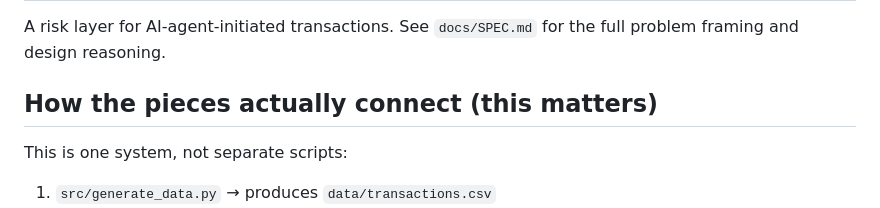
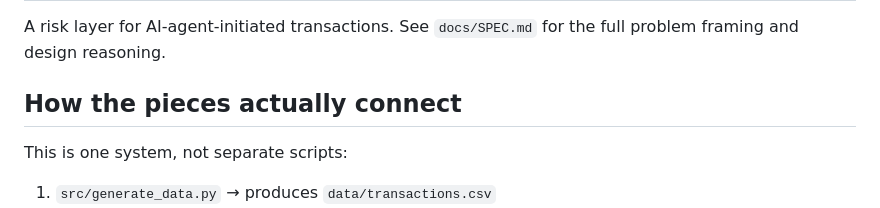
Before and after one commit to Ak09patil/riskgate, a Markdown page: README.md, the part around the change. Drawn GitHub-style.

Commit message:
Fix heading formatting in README.md

```diff
--- a/README.md
+++ b/README.md
@@ -3,7 +3,8 @@
 A risk layer for AI-agent-initiated transactions. See `docs/SPEC.md` for
 the full problem framing and design reasoning.
 
-## How the pieces actually connect (this matters)
+## How the pieces actually connect
+
 
 This is one system, not separate scripts:
 
```
